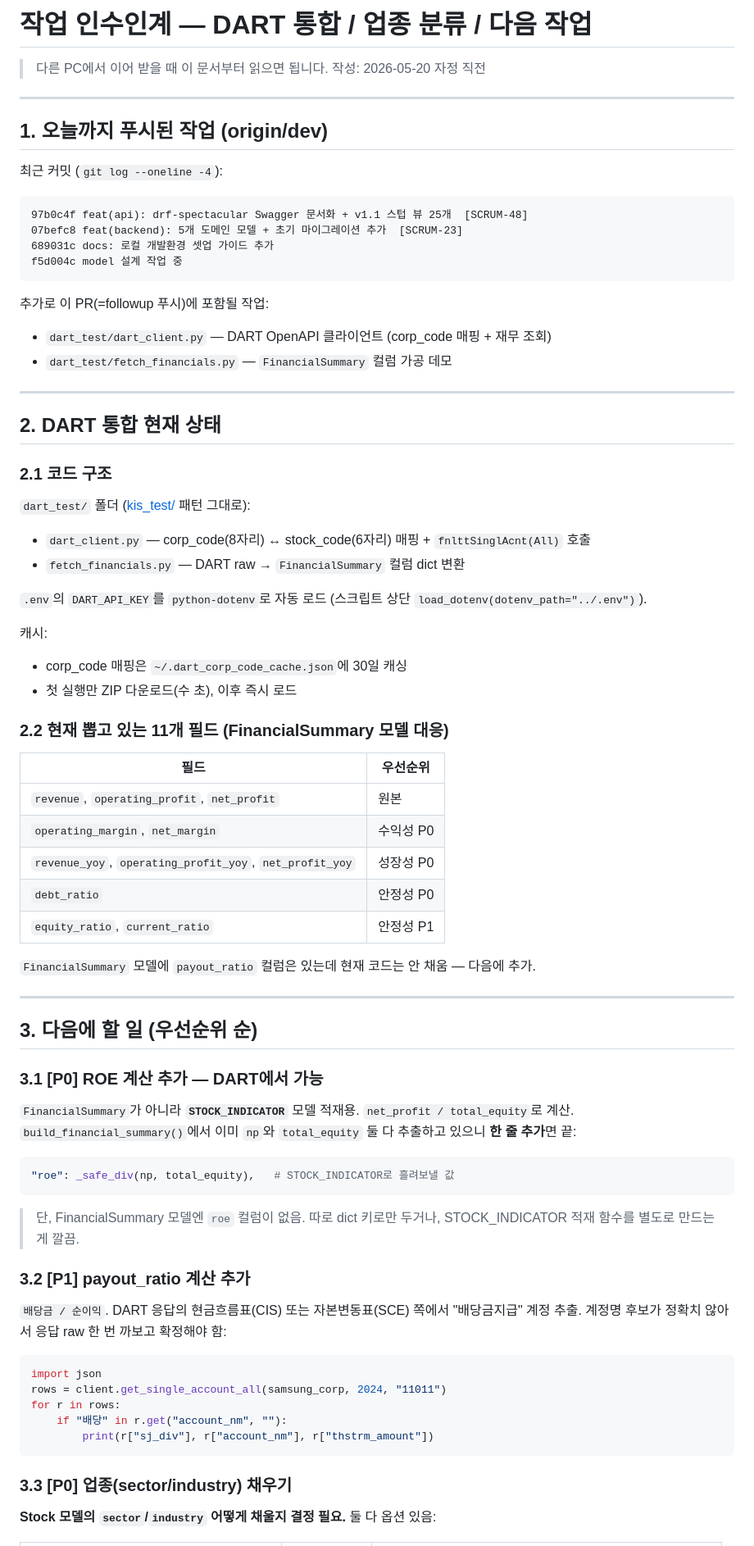
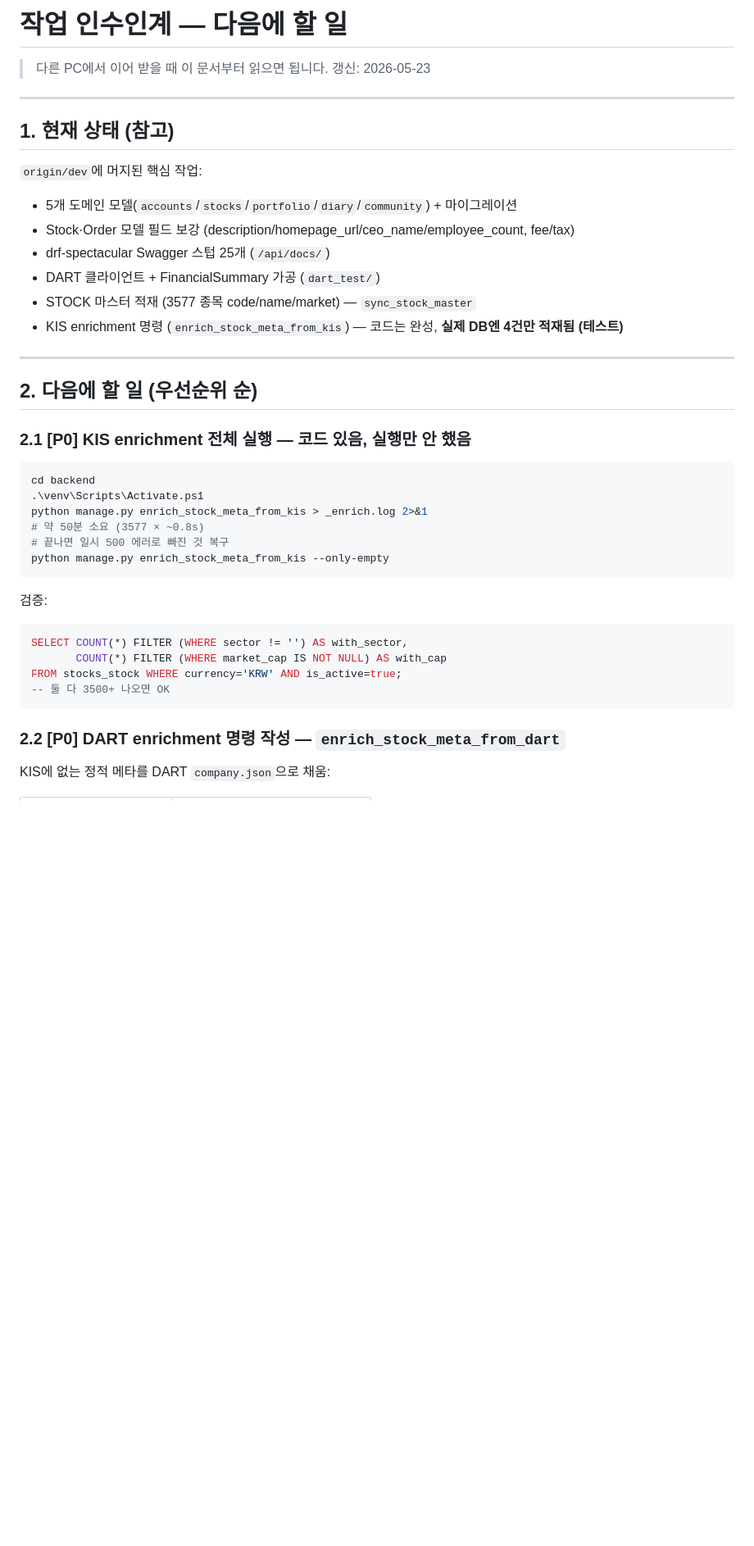
Before and after one commit to SSAFY-jumanchu/jumanchu, a Markdown page: jumanchu/docs/followup.md, the part around one of its changes. Shown at 82% size. GitHub-like rendering; blank space fills up the shorter version.

````diff
--- a/jumanchu/docs/followup.md
+++ b/jumanchu/docs/followup.md
@@ -1,80 +1,44 @@
-# 작업 인수인계 — DART 통합 / 업종 분류 / 다음 작업
+# 작업 인수인계 — 다음에 할 일
 
 > 다른 PC에서 이어 받을 때 이 문서부터 읽으면 됩니다.
-> 작성: 2026-05-20 자정 직전
+> 갱신: 2026-05-23
 
 ---
 
-## 1. 오늘까지 푸시된 작업 (origin/dev)
+## 1. 현재 상태 (참고)
 
-최근 커밋 (`git log --oneline -4`):
-```
-97b0c4f feat(api): drf-spectacular Swagger 문서화 + v1.1 스텁 뷰 25개  [SCRUM-48]
-07befc8 feat(backend): 5개 도메인 모델 + 초기 마이그레이션 추가  [SCRUM-23]
-689031c docs: 로컬 개발환경 셋업 가이드 추가
-f5d004c model 설계 작업 중
-```
-
-추가로 이 PR(=followup 푸시)에 포함될 작업:
-- `dart_test/dart_client.py` — DART OpenAPI 클라이언트 (corp_code 매핑 + 재무 조회)
-- `dart_test/fetch_financials.py` — `FinancialSummary` 컬럼 가공 데모
+`origin/dev`에 머지된 핵심 작업:
+- 5개 도메인 모델(`accounts`/`stocks`/`portfolio`/`diary`/`community`) + 마이그레이션
+- Stock·Order 모델 필드 보강 (description/homepage_url/ceo_name/employee_count, fee/tax)
+- drf-spectacular Swagger 스텁 25개 (`/api/docs/`)
+- DART 클라이언트 + FinancialSummary 가공 (`dart_test/`)
+- STOCK 마스터 적재 (3577 종목 code/name/market) — `sync_stock_master`
+- KIS enrichment 명령 (`enrich_stock_meta_from_kis`) — 코드는 완성, **실제 DB엔 4건만 적재됨 (테스트)**
 
 ---
 
-## 2. DART 통합 현재 상태
+## 2. 다음에 할 일 (우선순위 순)
 
-### 2.1 코드 구조
+### 2.1 [P0] KIS enrichment 전체 실행 — 코드 있음, 실행만 안 했음
 
-`dart_test/` 폴더 ([kis_test/](../kis_test/) 패턴 그대로):
-- `dart_client.py` — corp_code(8자리) ↔ stock_code(6자리) 매핑 + `fnlttSinglAcnt(All)` 호출
-- `fetch_financials.py` — DART raw → `FinancialSummary` 컬럼 dict 변환
-
-`.env`의 `DART_API_KEY`를 `python-dotenv`로 자동 로드 (스크립트 상단 `load_dotenv(dotenv_path="../.env")`).
-
-캐시:
-- corp_code 매핑은 `~/.dart_corp_code_cache.json`에 30일 캐싱
-- 첫 실행만 ZIP 다운로드(수 초), 이후 즉시 로드
-
-### 2.2 현재 뽑고 있는 11개 필드 (FinancialSummary 모델 대응)
-
-| 필드 | 우선순위 |
-|---|---|
-| `revenue`, `operating_profit`, `net_profit` | 원본 |
-| `operating_margin`, `net_margin` | 수익성 P0 |
-| `revenue_yoy`, `operating_profit_yoy`, `net_profit_yoy` | 성장성 P0 |
-| `debt_ratio` | 안정성 P0 |
-| `equity_ratio`, `current_ratio` | 안정성 P1 |
-
-`FinancialSummary` 모델에 `payout_ratio` 컬럼은 있는데 현재 코드는 안 채움 — 다음에 추가.
-
----
-
-## 3. 다음에 할 일 (우선순위 순)
-
-### 3.1 [P0] ROE 계산 추가 — DART에서 가능
-
-`FinancialSummary`가 아니라 **`STOCK_INDICATOR`** 모델 적재용. `net_profit / total_equity`로 계산.
-`build_financial_summary()`에서 이미 `np`와 `total_equity` 둘 다 추출하고 있으니 **한 줄 추가**면 끝:
-
-```python
-"roe": _safe_div(np, total_equity),   # STOCK_INDICATOR로 흘려보낼 값
+```powershell
+cd backend
+.\venv\Scripts\Activate.ps1
+python manage.py enrich_stock_meta_from_kis > _enrich.log 2>&1
+# 약 50분 소요 (3577 × ~0.8s)
+# 끝나면 일시 500 에러로 빠진 것 복구
+python manage.py enrich_stock_meta_from_kis --only-empty
 ```
 
-> 단, FinancialSummary 모델엔 `roe` 컬럼이 없음. 따로 dict 키로만 두거나, STOCK_INDICATOR 적재 함수를 별도로 만드는 게 깔끔.
-
-### 3.2 [P1] payout_ratio 계산 추가
-
-`배당금 / 순이익`. DART 응답의 현금흐름표(CIS) 또는 자본변동표(SCE) 쪽에서 "배당금지급" 계정 추출.
-계정명 후보가 정확치 않아서 응답 raw 한 번 까보고 확정해야 함:
-```python
-import json
-rows = client.get_single_account_all(samsung_corp, 2024, "11011")
-for r in rows:
-    if "배당" in r.get("account_nm", ""):
-        print(r["sj_div"], r["account_nm"], r["thstrm_amount"])
+검증:
+```sql
+SELECT COUNT(*) FILTER (WHERE sector != '') AS with_sector,
+       COUNT(*) FILTER (WHERE market_cap IS NOT NULL) AS with_cap
+FROM stocks_stock WHERE currency='KRW' AND is_active=true;
+-- 둘 다 3500+ 나오면 OK
 ```
 
-### 3.3 [P0] 업종(sector/industry) 채우기
+### 2.2 [P0] DART enrichment 명령 작성 — `enrich_stock_meta_from_dart`
 
-**Stock 모델의 `sector`/`industry` 어떻게 채울지 결정 필요.** 둘 다 옵션 있음:
+KIS에 없는 정적 메타를 DART `company.json`으로 채움:
 
````
Also changed, not shown: other parts of jumanchu/docs/followup.md (+104 -100 lines).
